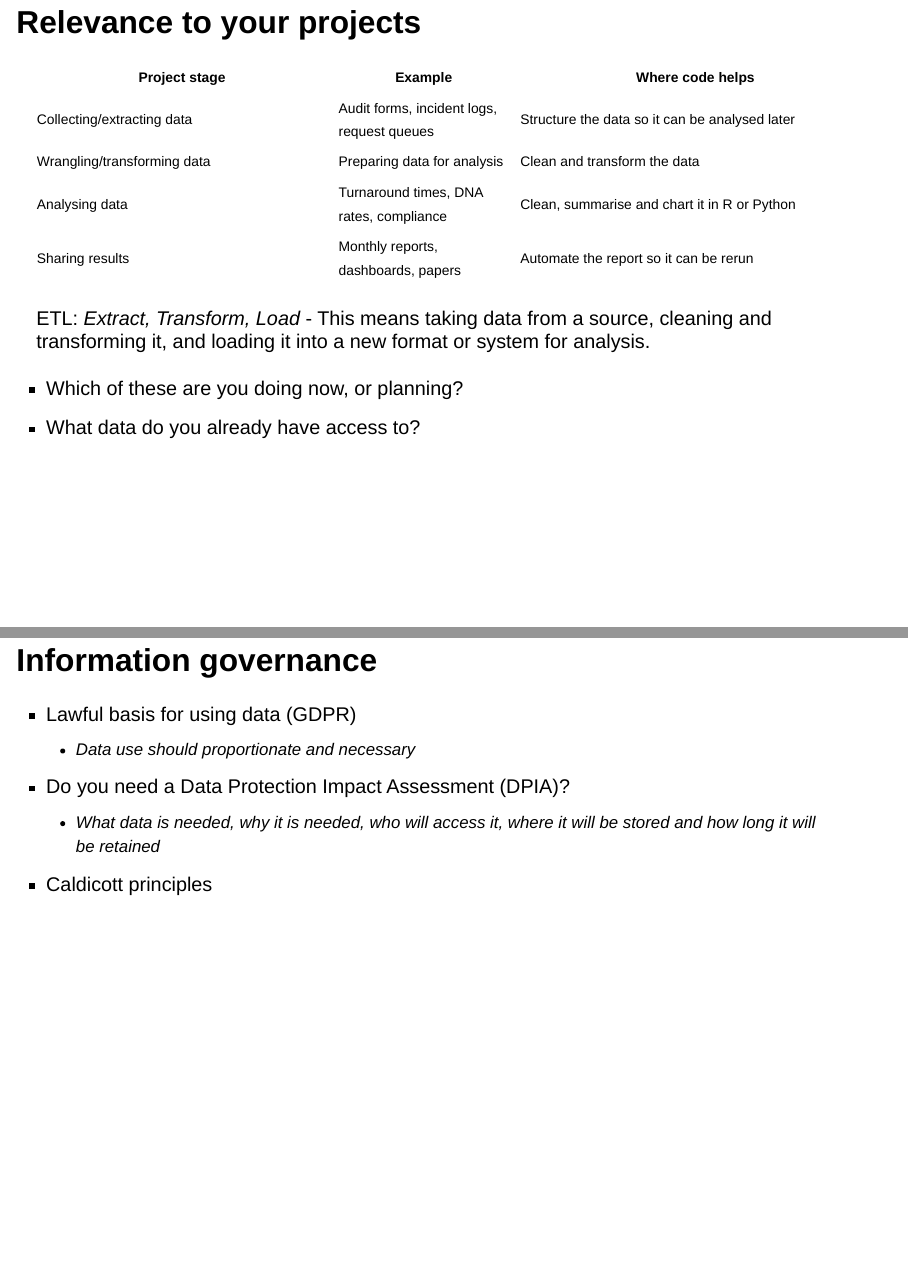
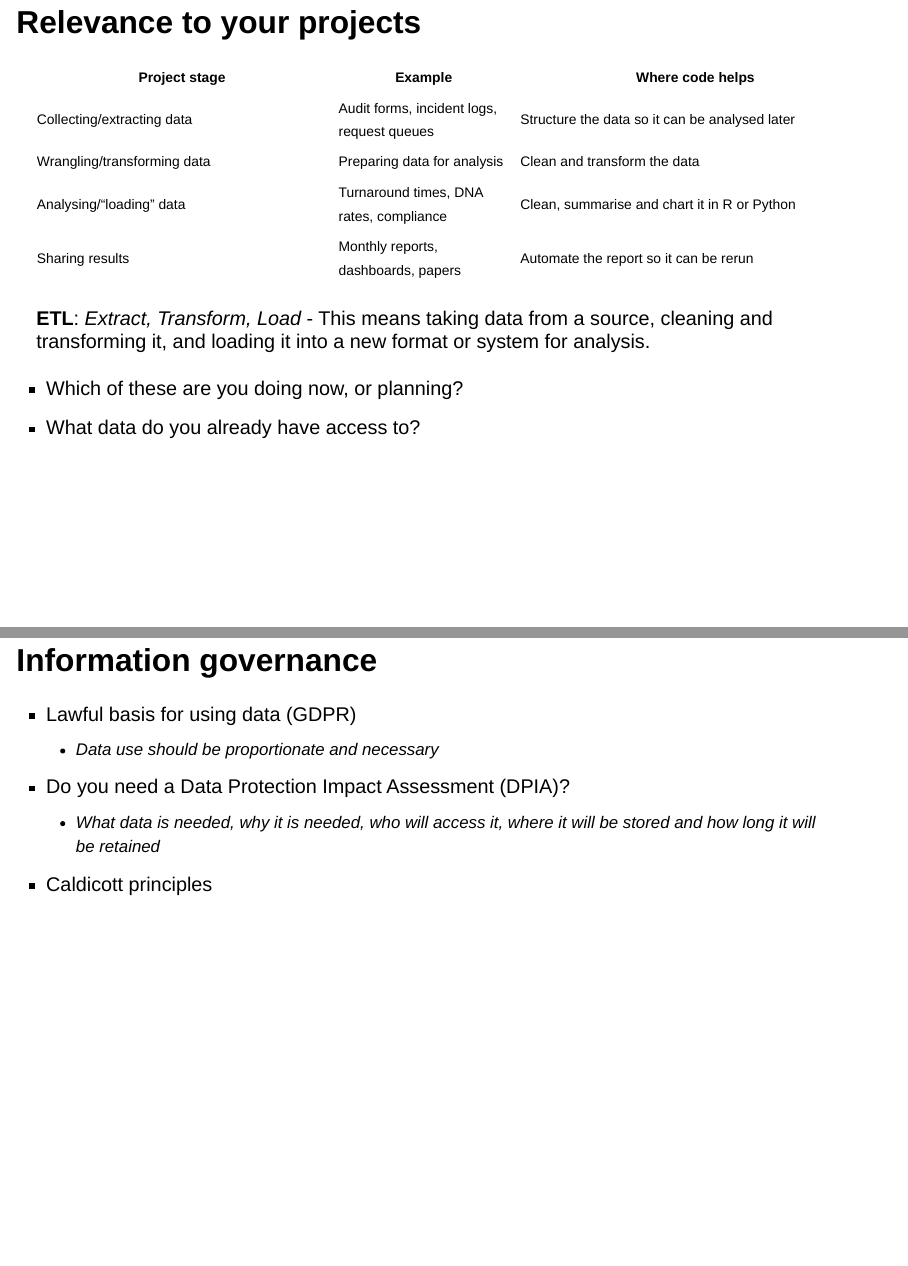
Before and after one commit to send2dan/public, a Quarto document (Presentations/FPT_Clinical_Informatics_revealjs.qmd): pages 18 and 56 of 67, joined at a grey line. Rendered offline with R 4.5, knitr and Pandoc in place of Quarto, with nearby package versions; drawn as Slidy slides in place of the format the file asks for.

Commit message:
Update FPT_Clinical_Informatics_revealjs.qmd
Minor changes

```diff
--- a/Presentations/FPT_Clinical_Informatics_revealjs.qmd
+++ b/Presentations/FPT_Clinical_Informatics_revealjs.qmd
@@ -251,11 +251,11 @@ Using AI safely when coding
 |---------------|---------|------------------|
 | Collecting/extracting data | Audit forms, incident logs, request queues | Structure the data so it can be analysed later |
 | Wrangling/transforming data | Preparing data for analysis | Clean and transform the data |
-| Analysing data | Turnaround times, DNA rates, compliance | Clean, summarise and chart it in R or Python |
+| Analysing/"loading" data | Turnaround times, DNA rates, compliance | Clean, summarise and chart it in R or Python |
 | Sharing results | Monthly reports, dashboards, papers | Automate the report so it can be rerun |
 :::
 
-ETL: *Extract, Transform, Load* - This means taking data from a source, cleaning and transforming it, and loading it into a new format or system for analysis.
+**ETL**: *Extract, Transform, Load* - This means taking data from a source, cleaning and transforming it, and loading it into a new format or system for analysis.
 
 - Which of these are you doing now, or planning?
 - What data do you already have access to?
@@ -622,7 +622,7 @@ data/
 
 # Information governance
 - Lawful basis for using data (GDPR)
-  - Data use should proportionate and necessary
+  - Data use should be proportionate and necessary
 
 - Do you need a Data Protection Impact Assessment (DPIA)?
   - What data is needed, why it is needed, who will access it, where it will be stored and how long it will be retained
```
